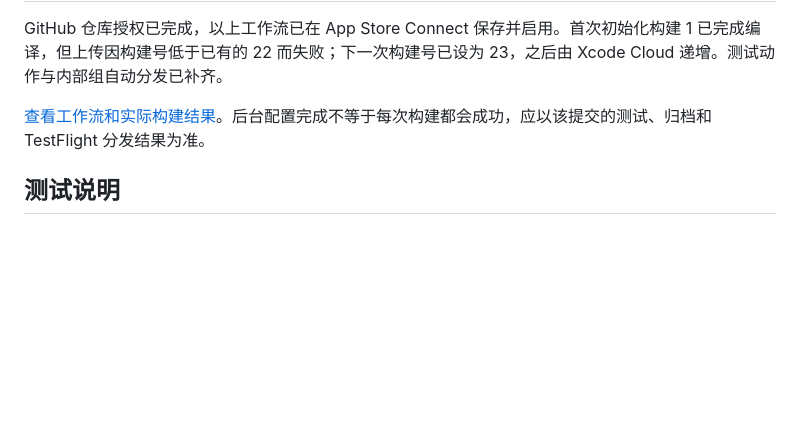
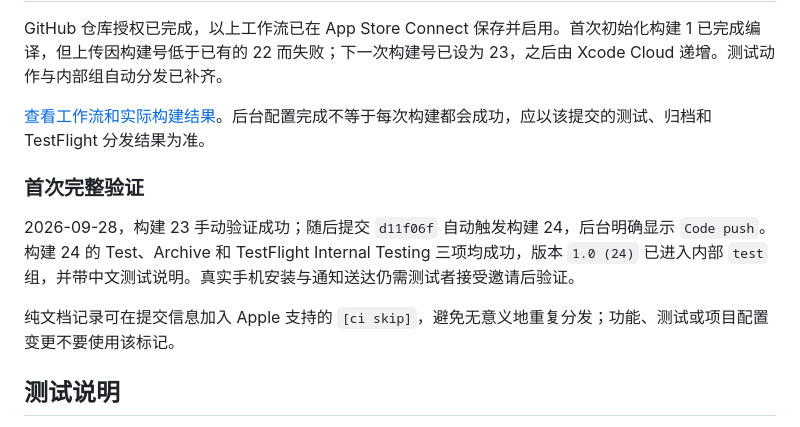
Before and after one commit to onevalar/butler, a Markdown page: docs/XCODE_CLOUD.md, the part around the change. GitHub-like rendering; blank space fills up the shorter version.

```diff
--- a/docs/XCODE_CLOUD.md
+++ b/docs/XCODE_CLOUD.md
@@ -37,6 +37,12 @@ GitHub 仓库授权已完成，以上工作流已在 App Store Connect 保存并
 
 [查看工作流和实际构建结果](https://appstoreconnect.apple.com/teams/52049831-307a-44f3-95af-623b83d68dc0/xcode-cloud/products/ECE4419A-60C4-420A-A42F-FEB1AC95BFB8/groups)。后台配置完成不等于每次构建都会成功，应以该提交的测试、归档和 TestFlight 分发结果为准。
 
+### 首次完整验证
+
+2026-09-28，构建 23 手动验证成功；随后提交 `d11f06f` 自动触发构建 24，后台明确显示 `Code push`。构建 24 的 Test、Archive 和 TestFlight Internal Testing 三项均成功，版本 `1.0 (24)` 已进入内部 `test` 组，并带中文测试说明。真实手机安装与通知送达仍需测试者接受邀请后验证。
+
+纯文档记录可在提交信息加入 Apple 支持的 `[ci skip]`，避免无意义地重复分发；功能、测试或项目配置变更不要使用该标记。
+
 ## 测试说明
 
 `TestFlight/WhatToTest.zh-Hans.txt` 随版本维护，Xcode Cloud 会自动将其附加为中文测试说明。后续功能变动时一并更新，避免测试者不知道应验证哪些行为。
```
Also changed, not shown: DEVELOPMENT_LOG.md (+10 -0 lines).
